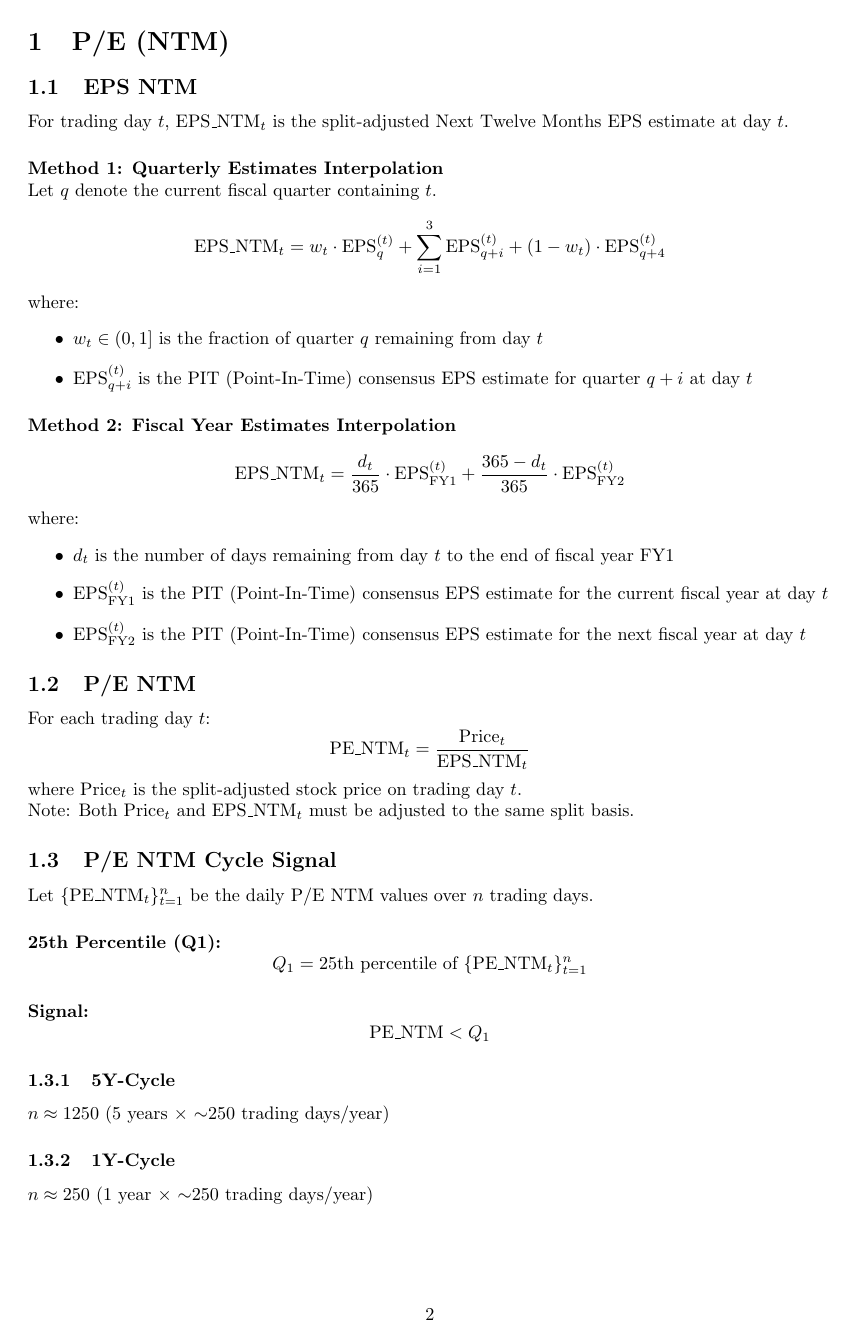
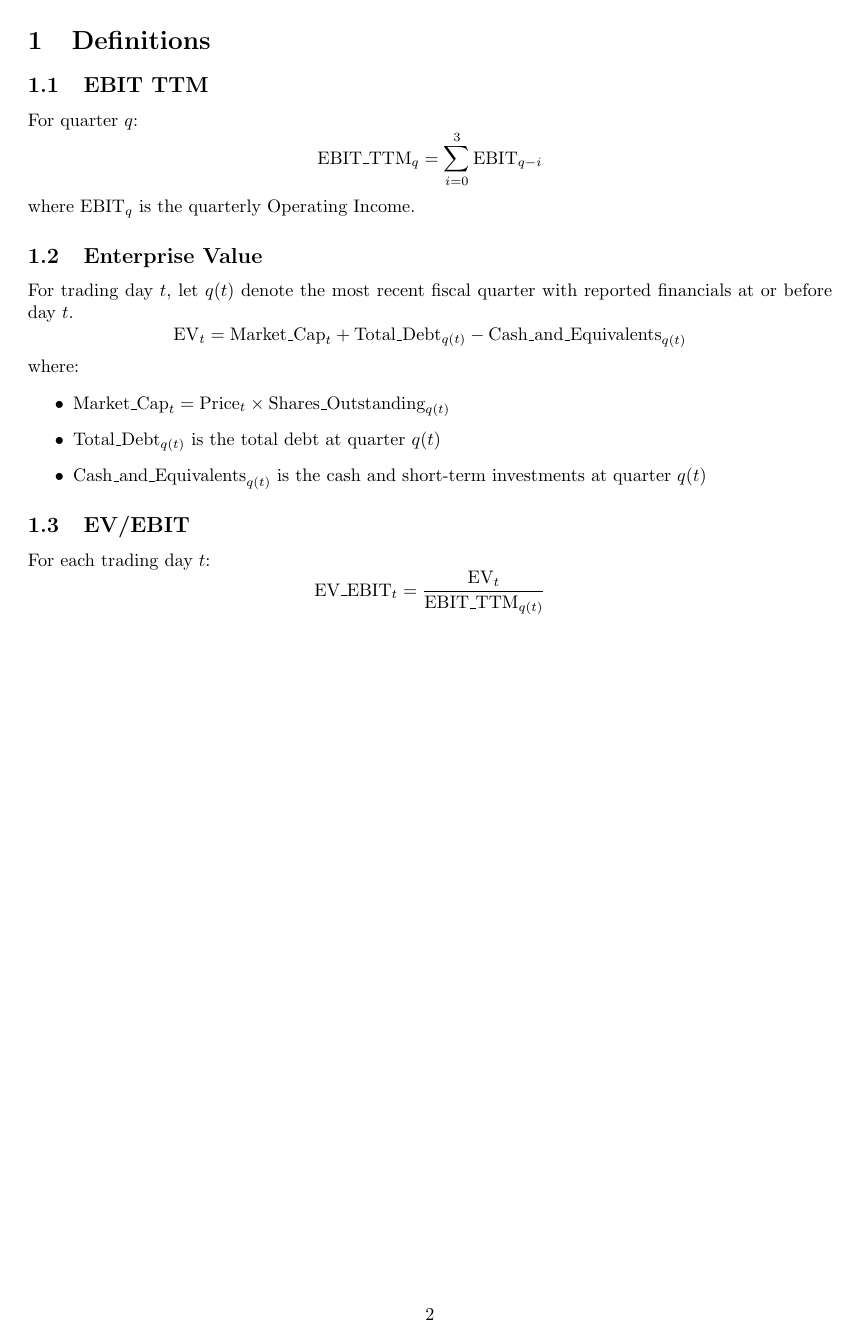
Before and after one commit to windsnow1025/Quant, a LaTeX document (Quant.tex): page 2 of 4 before the commit and page 2 of 3 after it. Compiled offline with pdfLaTeX.

Commit message:
docs!: ev ebit

```diff
--- a/Quant.tex
+++ b/Quant.tex
@@ -27,47 +27,35 @@
 \tableofcontents
 
 \newpage
-\section{P/E (NTM)}
+\section{Definitions}
 
+\subsection{EBIT TTM}
 
-\subsection{EPS NTM}
+For quarter $q$:
+\[
+    \text{EBIT\_TTM}_q = \sum_{i=0}^{3} \text{EBIT}_{q-i}
+\]
+where $\text{EBIT}_q$ is the quarterly Operating Income.
 
-For trading day $t$, $\text{EPS\_NTM}_t$ is the split-adjusted Next Twelve Months EPS estimate at day $t$.
+\subsection{Enterprise Value}
 
-\paragraph{Method 1: Quarterly Estimates Interpolation}~
-\newline
-Let $q$ denote the current fiscal quarter containing $t$.
+For trading day $t$, let $q(t)$ denote the most recent fiscal quarter with reported financials at or before day $t$.
 \[
-    \mathrm{EPS\_NTM}_t = w_t \cdot \mathrm{EPS}^{(t)}_q + \sum_{i=1}^{3} \mathrm{EPS}^{(t)}_{q+i} + (1 - w_t) \cdot \mathrm{EPS}^{(t)}_{q+4}
+    \text{EV}_t = \text{Market\_Cap}_t + \text{Total\_Debt}_{q(t)} - \text{Cash\_and\_Equivalents}_{q(t)}
 \]
 where:
 \begin{itemize}
-    \item $w_t \in (0, 1]$ is the fraction of quarter $q$ remaining from day $t$
-    \item $\mathrm{EPS}^{(t)}_{q+i}$ is the PIT (Point-In-Time) consensus EPS estimate for quarter $q+i$ at day $t$
+    \item $\text{Market\_Cap}_t = \text{Price}_t \times \text{Shares\_Outstanding}_{q(t)}$
+    \item $\text{Total\_Debt}_{q(t)}$ is the total debt at quarter $q(t)$
+    \item $\text{Cash\_and\_Equivalents}_{q(t)}$ is the cash and short-term investments at quarter $q(t)$
 \end{itemize}
 
-\paragraph{Method 2: Fiscal Year Estimates Interpolation}
-
-\[
-    \mathrm{EPS\_NTM}_t = \frac{d_t}{365} \cdot \mathrm{EPS}^{(t)}_{\mathrm{FY1}} + \frac{365 - d_t}{365} \cdot \mathrm{EPS}^{(t)}_{\mathrm{FY2}}
-\]
-where:
-\begin{itemize}
-    \item $d_t$ is the number of days remaining from day $t$ to the end of fiscal year $\mathrm{FY1}$
-    \item $\mathrm{EPS}^{(t)}_{\mathrm{FY1}}$ is the PIT (Point-In-Time) consensus EPS estimate for the current fiscal year at day $t$
-    \item $\mathrm{EPS}^{(t)}_{\mathrm{FY2}}$ is the PIT (Point-In-Time) consensus EPS estimate for the next fiscal year at day $t$
-\end{itemize}
-
-\subsection{P/E NTM}
+\subsection{EV/EBIT}
 
 For each trading day $t$:
 \[
-    \text{PE\_NTM}_t = \frac{\text{Price}_t}{\text{EPS\_NTM}_t}
+    \text{EV\_EBIT}_t = \frac{\text{EV}_t}{\text{EBIT\_TTM}_{q(t)}}
 \]
-where $\text{Price}_t$ is the split-adjusted stock price on trading day $t$.
-\newline
-Note: Both $\text{Price}_t$ and $\text{EPS\_NTM}_t$ must be adjusted to the same split basis.
 
-\subsection{P/E NTM Cycle Signal}
 
-Let $\{\text{PE\_NTM}_t\}_{t=1}^{n}$ be the daily P/E NTM values over $n$ trading days.
+\newpage
@@ -74,12 +87,12 @@ Let $\{\text{PE\_NTM}_t\}_{t=1}^{n}$ be the daily P/E NTM values over $n$ tradin
 
 \paragraph{25th Percentile (Q1):}
 \[
-    Q_1 = \text{25th percentile of } \{\text{PE\_NTM}_t\}_{t=1}^{n}
+    Q_1 = \text{25th percentile of } \{\text{EV\_EBIT}_t\}_{t=1}^{n}
 \]
 
 \paragraph{Signal:}
 \[
-    \text{PE\_NTM} < Q_1
+    \text{EV\_EBIT} < Q_1
 \]
 
 \subsubsection{5Y-Cycle}
```
Also changed, not shown: Quant.tex (93 more changed lines).
